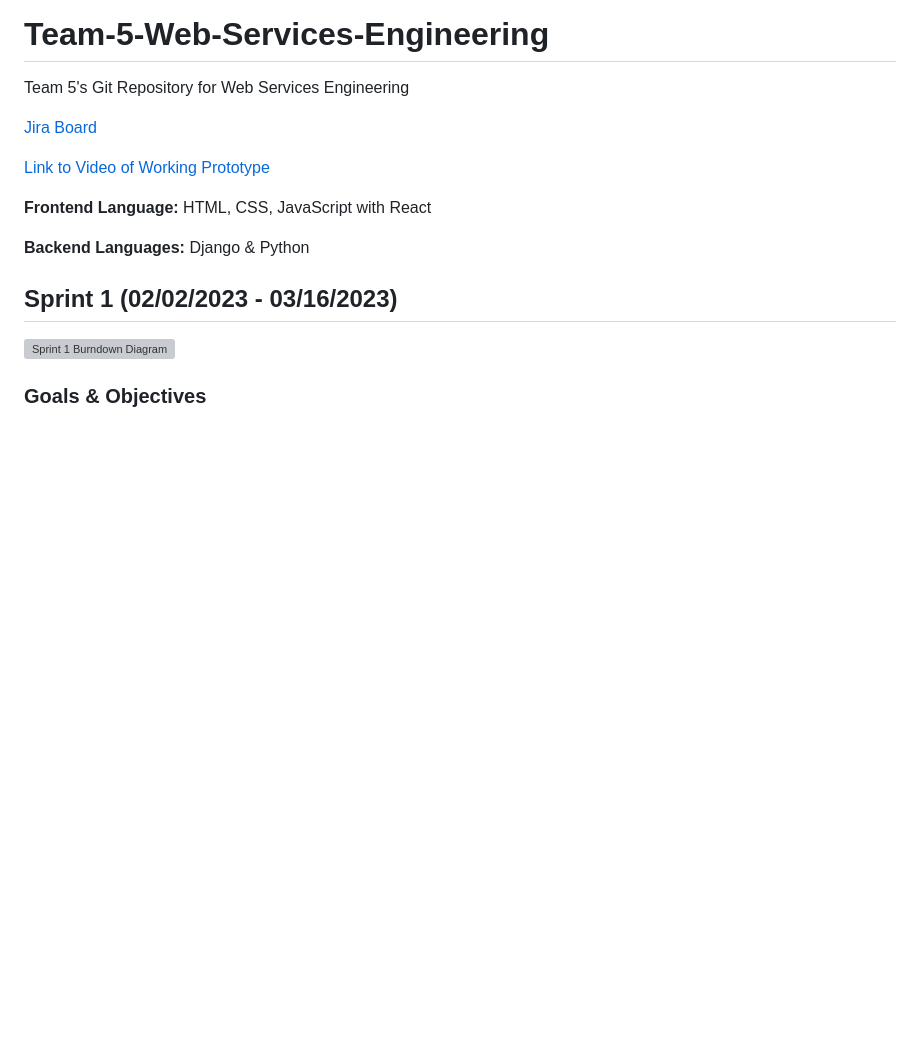
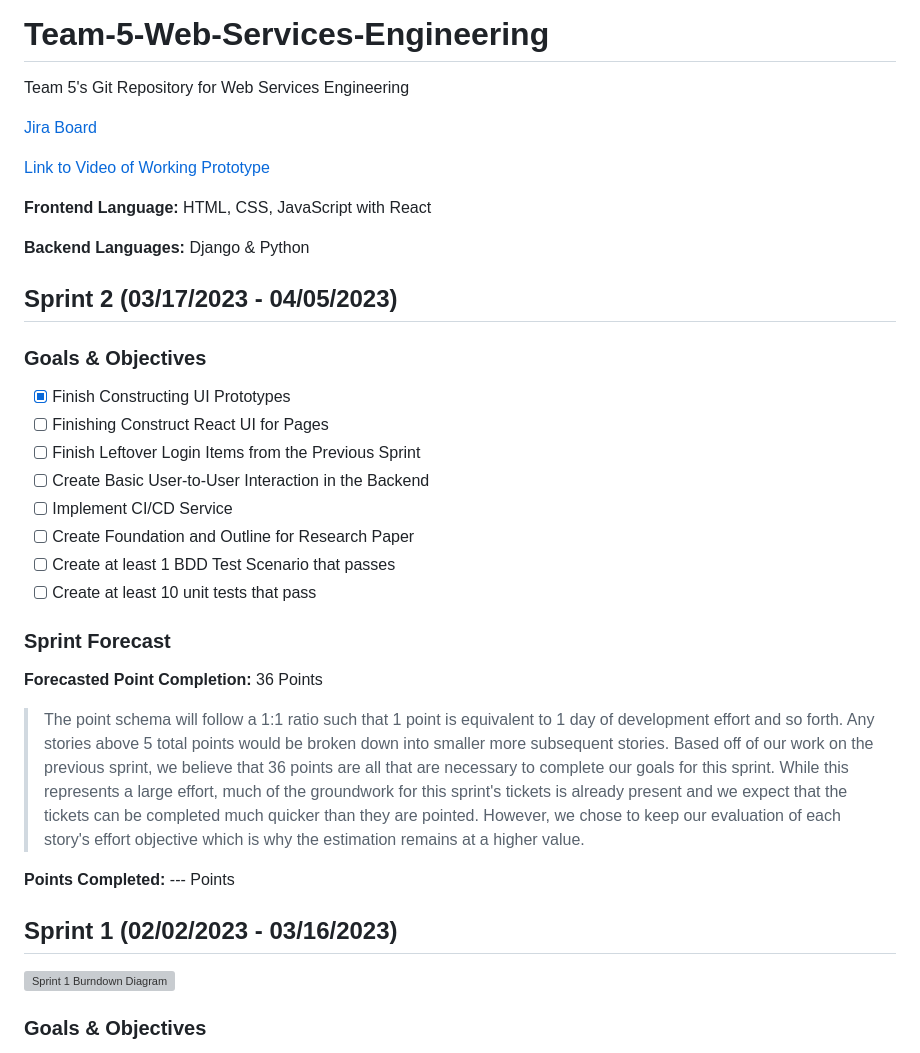
Before and after one commit to teandersonj/Team-5-Web-Services-Engineering, a Markdown page: README.md, the part around the change. Drawn GitHub-style; blank space fills up the shorter version; grey boxes are pictures that could not be loaded.

Commit message:
Updating Readme with Sprint 2 info

```diff
--- a/README.md
+++ b/README.md
@@ -8,6 +8,25 @@ Team 5's Git Repository for Web Services Engineering
 **Frontend Language:** HTML, CSS, JavaScript with React
 
 **Backend Languages:** Django & Python
+
+## Sprint 2 (03/17/2023 - 04/05/2023)
+
+### Goals & Objectives
+- [x] Finish Constructing UI Prototypes
+- [ ] Finishing Construct React UI for Pages
+- [ ] Finish Leftover Login Items from the Previous Sprint
+- [ ] Create Basic User-to-User Interaction in the Backend
+- [ ] Implement CI/CD Service
+- [ ] Create Foundation and Outline for Research Paper
+- [ ] Create at least 1 BDD Test Scenario that passes
+- [ ] Create at least 10 unit tests that pass
+
+### Sprint Forecast
+**Forecasted Point Completion:** 36 Points
+
+>The point schema will follow a 1:1 ratio such that 1 point is equivalent to 1 day of development effort and so forth. Any stories above 5 total points would be broken down into smaller more subsequent stories. Based off of our work on the previous sprint, we believe that 36 points are all that are necessary to complete our goals for this sprint. While this represents a large effort, much of the groundwork for this sprint's tickets is already present and we expect that the tickets can be completed much quicker than they are pointed. However, we chose to keep our evaluation of each story's effort objective which is why the estimation remains at a higher value.
+
+**Points Completed:** --- Points
 
 ## Sprint 1 (02/02/2023 - 03/16/2023)
 
```
